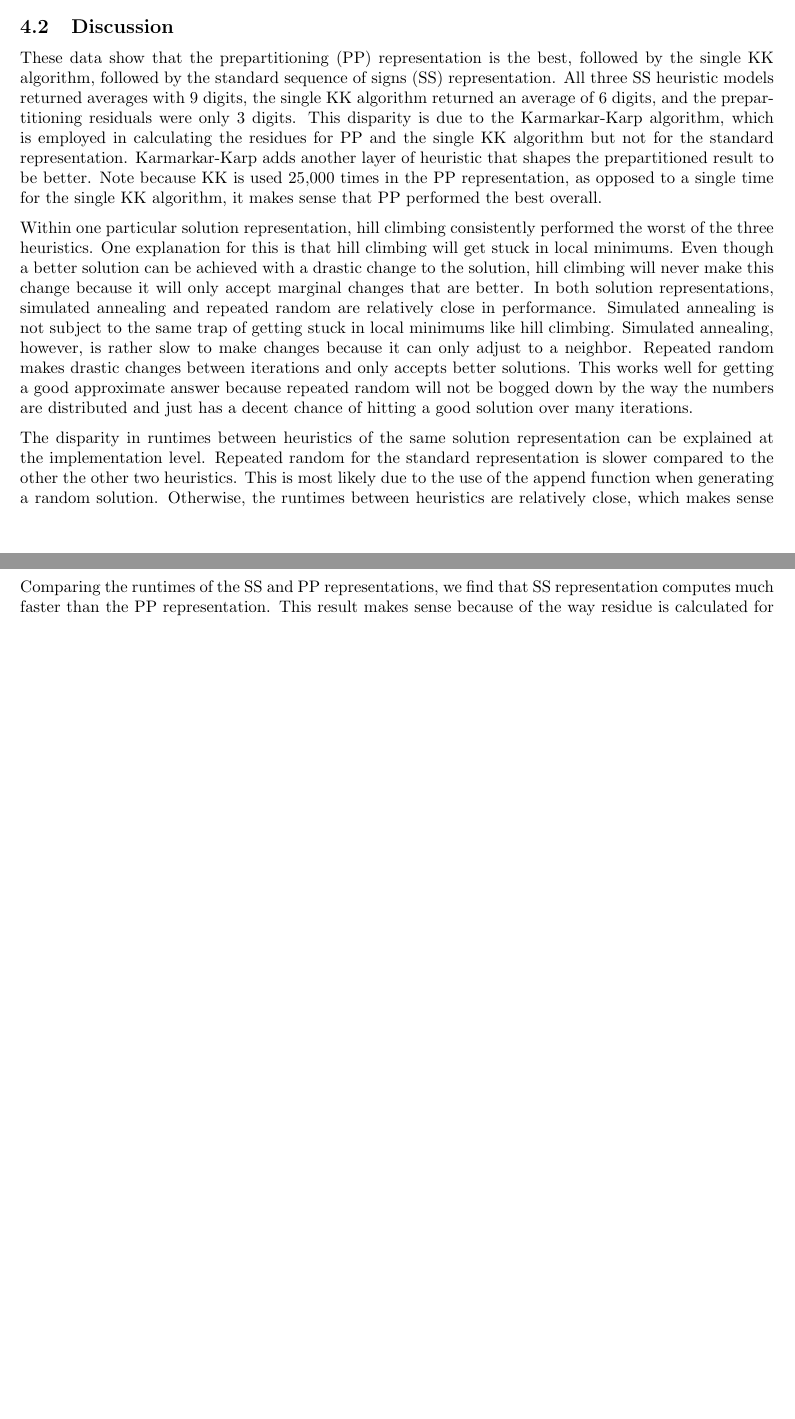
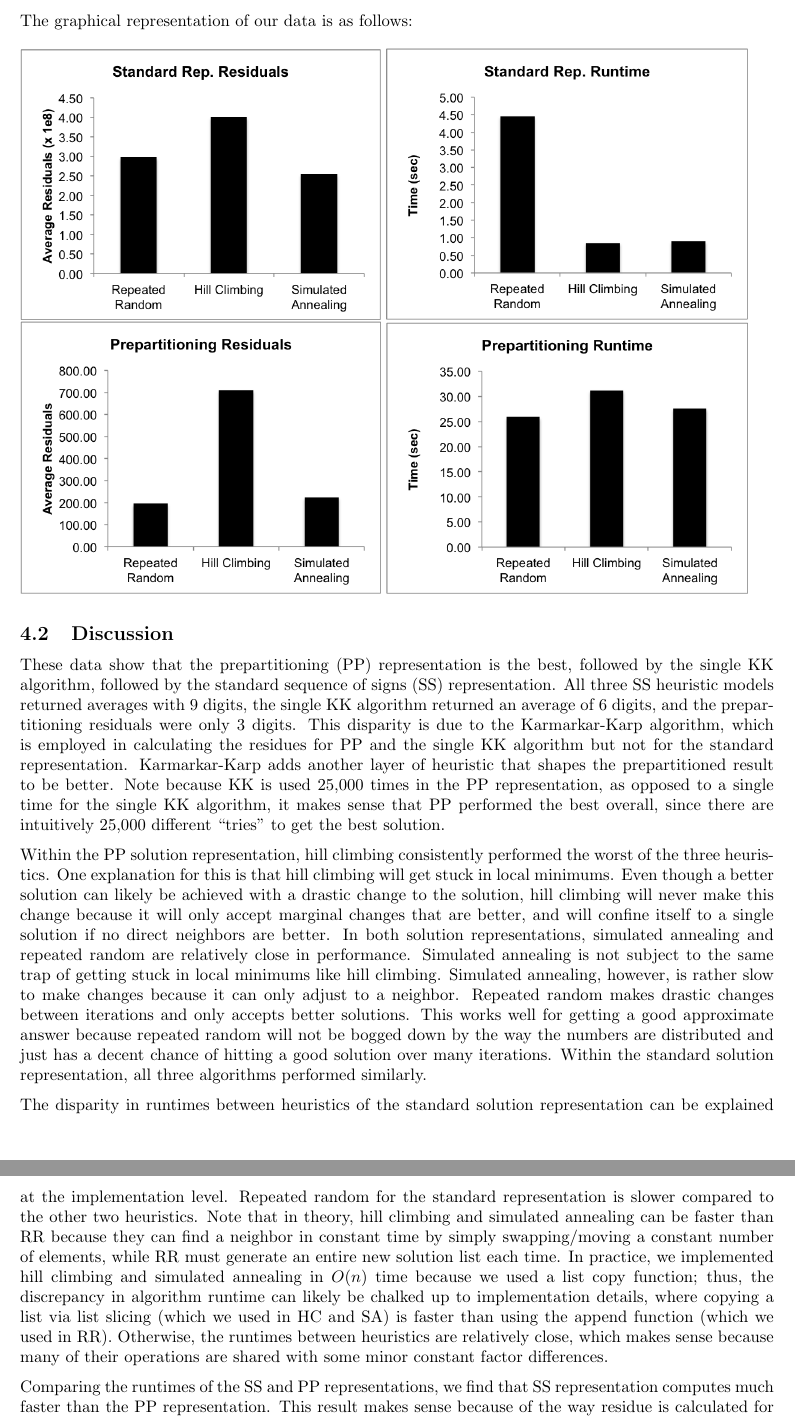
Before and after one commit to YaBoyLamp/pa3, a LaTeX document (writeup.tex): two parts of pages 3 and 4 of 4, joined at a grey line, cut at the place of the change, the shorter picture padded with empty space. Compiled offline with pdfLaTeX.

Commit message:
final edits

```diff
--- a/writeup.tex
+++ b/writeup.tex
@@ -63,7 +63,7 @@
 
 	\section{Results and Discussion}
 	\subsection{Data}
-	We generated 100 random instances of sets of 100 integers from 1 to $10^{12}$. For each instance, we first calculated the residue obtained by running KK. Then, for 25k iterations each, we ran the repeated random, hill climbing, and simulated annealing algorithms starting from a random solution and using both the standard sequence of signs and the prepartitioning representations.
+	We generated 100 random instances of sets of 100 integers from 1 to $10^{12}$. For each instance, we first calculated the residue obtained by running KK. Then, for 25k iterations each, we ran the repeated random, hill climbing, and simulated annealing algorithms (using the cooling schedule suggested in the specs) starting from a random solution and using both the standard sequence of signs and the prepartitioning representations.
 
 	After running just KK on the 100 instances, we obtained a final average residual of \textbf{222397.03}. After running the standard and prepartitioning algorithms for each instance, we obtained the following residual and time averages, included in the table below. Note that the standard sequence of signs representation's residuals are multiplied by $1E8$. If desired, see attached data file (submitted along with this PDF) for more detail.
 
@@ -83,11 +83,11 @@ Simulated Annealing & 2.54                                & 0.90
 	\includegraphics[width=3in]{pp_time}
 
 	\subsection{Discussion}
-	These data show that the prepartitioning (PP) representation is the best, followed by the single KK algorithm, followed by the standard sequence of signs (SS) representation. All three SS heuristic models returned averages with 9 digits, the single KK algorithm returned an average of 6 digits, and the prepartitioning residuals were only 3 digits. This disparity is due to the Karmarkar-Karp algorithm, which is employed in calculating the residues for PP and the single KK algorithm but not for the standard representation. Karmarkar-Karp adds another layer of heuristic that shapes the prepartitioned result to be better. Note because KK is used 25,000 times in the PP representation, as opposed to a single time for the single KK algorithm, it makes sense that PP performed the best overall.
+	These data show that the prepartitioning (PP) representation is the best, followed by the single KK algorithm, followed by the standard sequence of signs (SS) representation. All three SS heuristic models returned averages with 9 digits, the single KK algorithm returned an average of 6 digits, and the prepartitioning residuals were only 3 digits. This disparity is due to the Karmarkar-Karp algorithm, which is employed in calculating the residues for PP and the single KK algorithm but not for the standard representation. Karmarkar-Karp adds another layer of heuristic that shapes the prepartitioned result to be better. Note because KK is used 25,000 times in the PP representation, as opposed to a single time for the single KK algorithm, it makes sense that PP performed the best overall, since there are intuitively 25,000 different ``tries" to get the best solution.
 
-	Within one particular solution representation, hill climbing consistently performed the worst of the three heuristics. One explanation for this is that hill climbing will get stuck in local minimums. Even though a better solution can be achieved with a drastic change to the solution, hill climbing will never make this change because it will only accept marginal changes that are better. In both solution representations, simulated annealing and repeated random are relatively close in performance. Simulated annealing is not subject to the same trap of getting stuck in local minimums like hill climbing. Simulated annealing, however, is rather slow to make changes because it can only adjust to a neighbor. Repeated random makes drastic changes between iterations and only accepts better solutions. This works well for getting a good approximate answer because repeated random will not be bogged down by the way the numbers are distributed and just has a decent chance of hitting a good solution over many iterations.
+	Within the PP solution representation, hill climbing consistently performed the worst of the three heuristics. One explanation for this is that hill climbing will get stuck in local minimums. Even though a better solution can likely be achieved with a drastic change to the solution, hill climbing will never make this change because it will only accept marginal changes that are better, and will confine itself to a single solution if no direct neighbors are better. In both solution representations, simulated annealing and repeated random are relatively close in performance. Simulated annealing is not subject to the same trap of getting stuck in local minimums like hill climbing. Simulated annealing, however, is rather slow to make changes because it can only adjust to a neighbor. Repeated random makes drastic changes between iterations and only accepts better solutions. This works well for getting a good approximate answer because repeated random will not be bogged down by the way the numbers are distributed and just has a decent chance of hitting a good solution over many iterations. Within the standard solution representation, all three algorithms performed similarly.
 
-	The disparity in runtimes between heuristics of the same solution representation can be explained at the implementation level. Repeated random for the standard representation is slower compared to the other the other two heuristics. This is most likely due to the use of the append function when generating a random solution. Otherwise, the runtimes between heuristics are relatively close, which makes sense because many of their operations are shared with some minor constant factor differences.
+	The disparity in runtimes between heuristics of the standard solution representation can be explained at the implementation level. Repeated random for the standard representation is slower compared to  the other two heuristics. Note that in theory, hill climbing and simulated annealing can be faster than RR because they can find a neighbor in constant time by simply swapping/moving a constant number of elements, while RR must generate an entire new solution list each time. In practice, we implemented hill climbing and simulated annealing in $O(n)$ time because we used a list copy function; thus, the discrepancy in algorithm runtime can likely be chalked up to implementation details, where copying a list via list slicing (which we used in HC and SA) is faster than using the append function (which we used in RR). Otherwise, the runtimes between heuristics are relatively close, which makes sense because many of their operations are shared with some minor constant factor differences.
 
 	Comparing the runtimes of the SS and PP representations, we find that SS representation computes much faster than the PP representation. This result makes sense because of the way residue is calculated for each representation. For the SS representation, residue is calculated in $O(n)$ time because every number is just multiplied by its respective sign and summed. For the PP representation, residue is calculated in $O(n\log n)$ time because the Karmankar-Karp algorithm has to execute on the generated problem.
 
```
